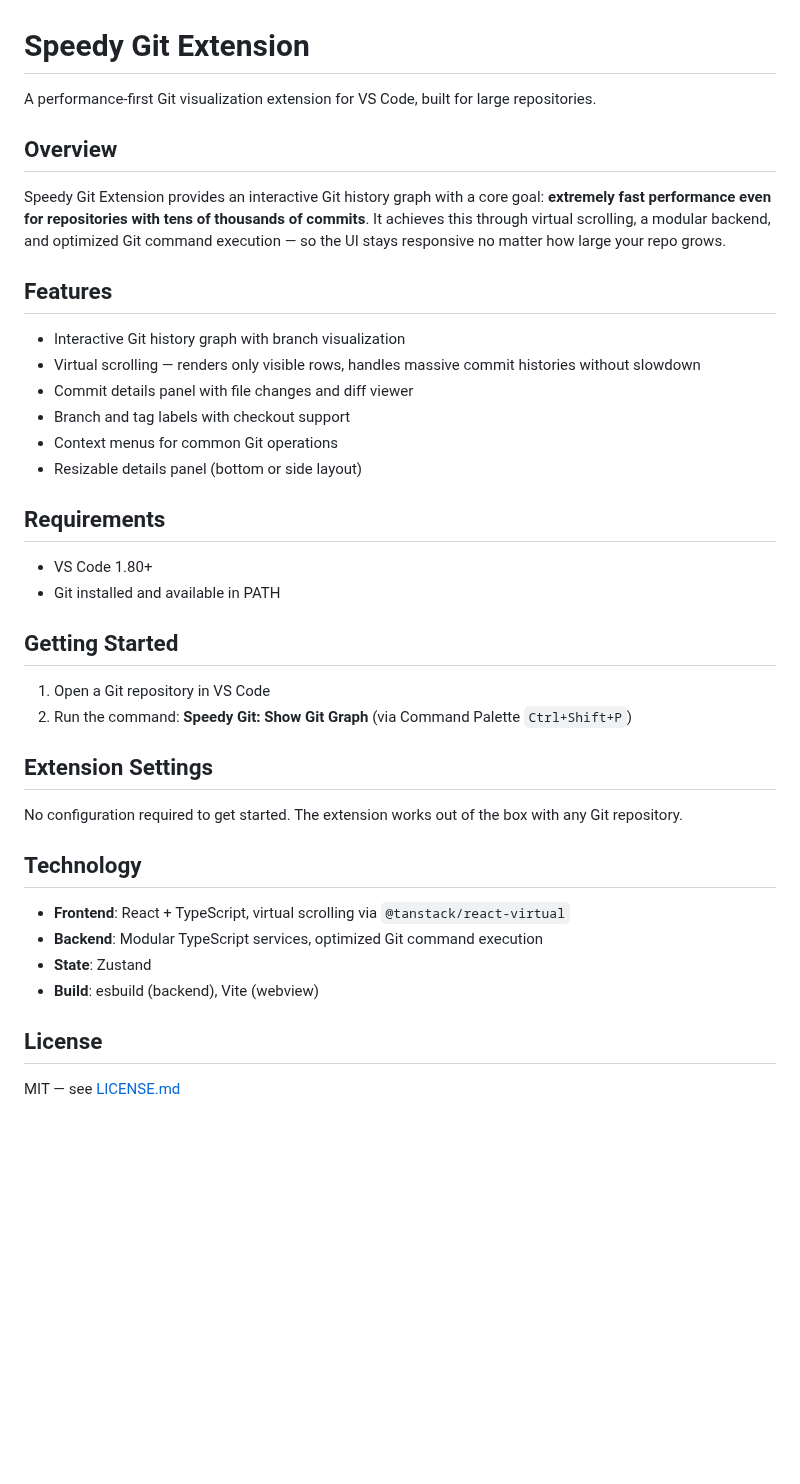
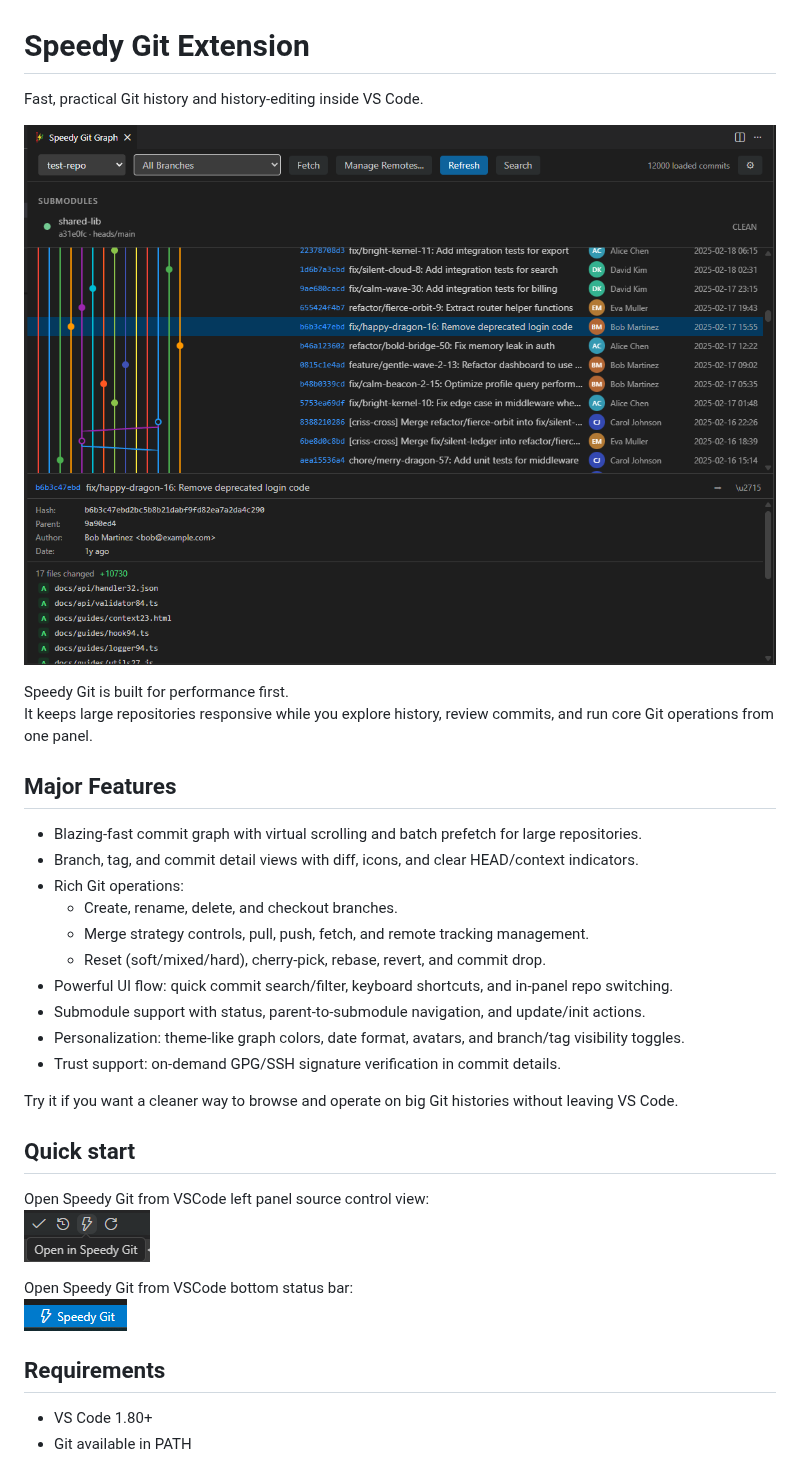
Before and after one commit to onlineeric/speedy-git-ext, a Markdown page: README.md, the part around the change. GitHub-like rendering; pictures changed too: resources/source-control-screenshot.png (added), resources/speedy-git-screenshot.png (added), resources/status-bar-screenshot.png (added); blank space fills up the shorter version.

Commit message:
Update README.md to enhance clarity and detail on features, add new screenshots, and streamline the introduction. Introduced quick start section and improved requirements listing.

```diff
--- a/README.md
+++ b/README.md
@@ -1,41 +1,36 @@
 # Speedy Git Extension
 
-A performance-first Git visualization extension for VS Code, built for large repositories.
+Fast, practical Git history and history-editing inside VS Code.
 
-## Overview
+![Speedy Git Extension screenshot](./resources/speedy-git-screenshot.png)
 
-Speedy Git Extension provides an interactive Git history graph with a core goal: **extremely fast performance even for repositories with tens of thousands of commits**. It achieves this through virtual scrolling, a modular backend, and optimized Git command execution — so the UI stays responsive no matter how large your repo grows.
+Speedy Git is built for performance first.
+It keeps large repositories responsive while you explore history, review commits, and run core Git operations from one panel.
 
-## Features
+## Major Features
 
-- Interactive Git history graph with branch visualization
-- Virtual scrolling — renders only visible rows, handles massive commit histories without slowdown
-- Commit details panel with file changes and diff viewer
-- Branch and tag labels with checkout support
-- Context menus for common Git operations
-- Resizable details panel (bottom or side layout)
+- Blazing-fast commit graph with virtual scrolling and batch prefetch for large repositories.
+- Branch, tag, and commit detail views with diff, icons, and clear HEAD/context indicators.
+- Rich Git operations:
+  - Create, rename, delete, and checkout branches.
+  - Merge strategy controls, pull, push, fetch, and remote tracking management.
+  - Reset (soft/mixed/hard), cherry-pick, rebase, revert, and commit drop.
+- Powerful UI flow: quick commit search/filter, keyboard shortcuts, and in-panel repo switching.
+- Submodule support with status, parent-to-submodule navigation, and update/init actions.
+- Personalization: theme-like graph colors, date format, avatars, and branch/tag visibility toggles.
+- Trust support: on-demand GPG/SSH signature verification in commit details.
+
+Try it if you want a cleaner way to browse and operate on big Git histories without leaving VS Code.
+
+## Quick start
+
+Open Speedy Git from VSCode left panel source control view:
+![Speedy Git Icon](resources/source-control-screenshot.png)
+
+Open Speedy Git from VSCode bottom status bar:
+![Speedy Git Status Bar](resources/status-bar-screenshot.png)
 
 ## Requirements
 
 - VS Code 1.80+
-- Git installed and available in PATH
-
-## Getting Started
-
-1. Open a Git repository in VS Code
-2. Run the command: **Speedy Git: Show Git Graph** (via Command Palette `Ctrl+Shift+P`)
-
-## Extension Settings
-
-No configuration required to get started. The extension works out of the box with any Git repository.
-
-## Technology
-
-- **Frontend**: React + TypeScript, virtual scrolling via `@tanstack/react-virtual`
-- **Backend**: Modular TypeScript services, optimized Git command execution
-- **State**: Zustand
-- **Build**: esbuild (backend), Vite (webview)
-
-## License
-
-MIT — see [LICENSE.md](LICENSE.md)
+- Git available in PATH
```
